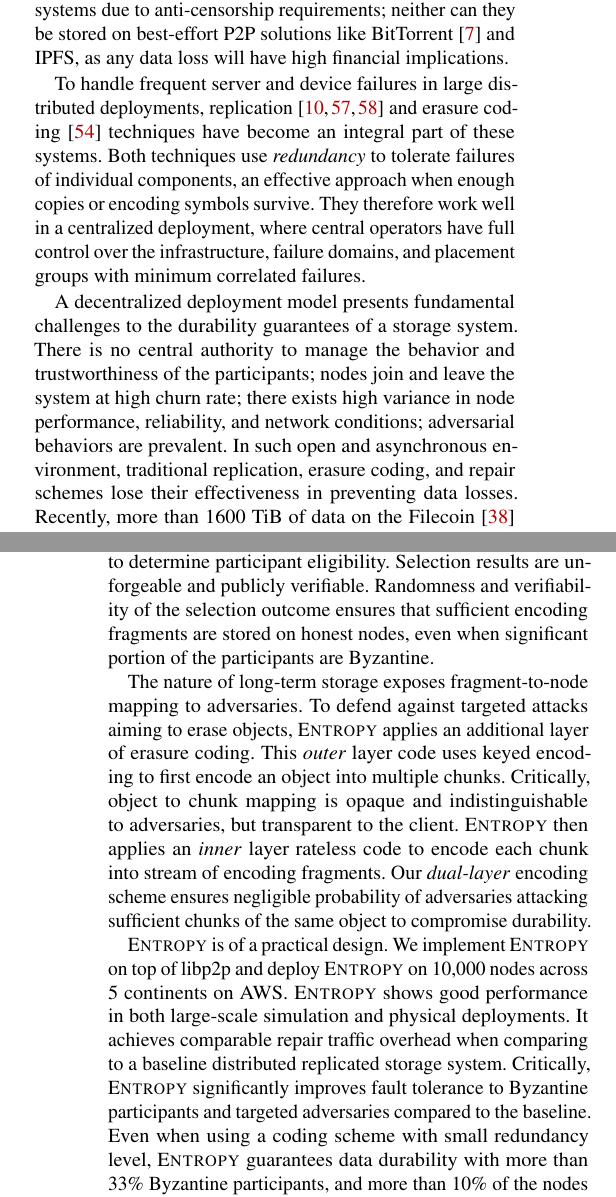
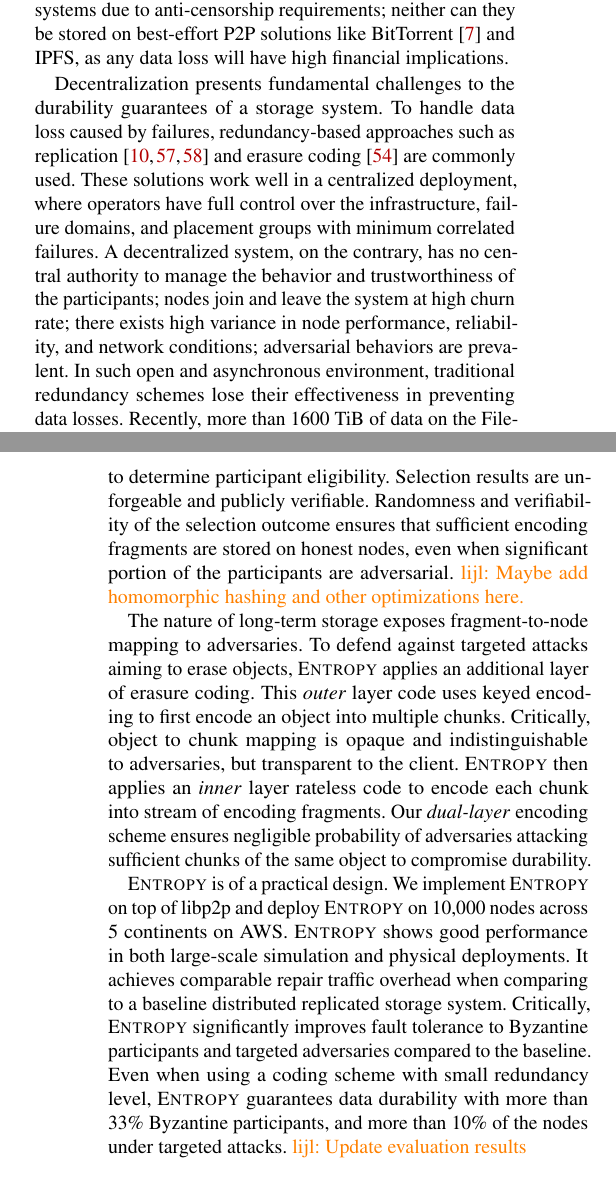
Before and after one commit to sgdxbc/dddht-paper, a LaTeX document (paper.tex, which reads sections/intro.tex): two parts of the columns of pages 1 and 2 of 16, joined at a grey line, cut so that both start at the same text. Compiled offline with pdfLaTeX; a LaTeX package or settings file that is missing is left out.

Commit message:
intro: merge durability challenge into 1 paragraph

```diff
--- a/sections/intro.tex
+++ b/sections/intro.tex
@@ -12,16 +12,14 @@ Ethereum, for instance, holds account records that are worth more than \$233 bil
 Non-fungible tokens (NFT) listed on blockchains such as Solana~\cite{solana}, Polygon~\cite{polygon}, and Arbitrum~\cite{arbitrum} are already worth tens of billions of dollars~\cite{nft_stats} and quickly growing.
 These high-value data cannot be stored on centralized systems due to anti-censorship requirements; neither can they be stored on best-effort P2P solutions like BitTorrent~\cite{bittorrent} and IPFS, as any data loss will have high financial implications.
 
-To handle frequent server and device failures in large distributed deployments, replication~\cite{smr,pb,pbft} and erasure coding~\cite{reed-solomon} techniques have become an integral part of these systems.
-Both techniques use \emph{redundancy} to tolerate failures of individual components, an effective approach when enough copies or encoding symbols survive.
-They therefore work well in a centralized deployment, where central operators have full control over the infrastructure, failure domains, and placement groups with minimum correlated failures.
-
-A decentralized deployment model presents fundamental challenges to the durability guarantees of a storage system.
-There is no central authority to manage the behavior and trustworthiness of the participants;
+Decentralization presents fundamental challenges to the durability guarantees of a storage system.
+To handle data loss caused by failures, redundancy-based approaches such as replication~\cite{smr,pb,pbft} and erasure coding~\cite{reed-solomon} are commonly used.
+These solutions work well in a centralized deployment, where operators have full control over the infrastructure, failure domains, and placement groups with minimum correlated failures.
+A decentralized system, on the contrary, has no central authority to manage the behavior and trustworthiness of the participants;
 nodes join and leave the system at high churn rate;
 there exists high variance in node performance, reliability, and network conditions;
 adversarial behaviors are prevalent.
-In such open and asynchronous environment, traditional replication, erasure coding, and repair schemes lose their effectiveness in preventing data losses.
+In such open and asynchronous environment, traditional redundancy schemes lose their effectiveness in preventing data losses.
 Recently, more than 1600 TiB of data on the Filecoin~\cite{filecoin} network lost all replica copies simultaneously~\cite{filecoin_loss}.
 
 In this work, we propose a new decentralized object storage system, \sys, to address this durability challenge.
@@ -32,14 +30,11 @@ The large number of fragments improves statistical reliability of the object.
 More importantly, it eschews the need for time-sensitive encoding repair --- an impractical requirement in a decentralized network --- and permits repair at a steady average-rate.
 The rateless property of the scheme also facilitates nodes to perform encoding regeneration \emph{independently}, avoiding costly coordination.
 
-%implement Kleroterion, a decentralized node selection service.
-%Kleroterion uses verifiable random function~\cite{vrf} to determine eligibility of participants to store encoding fragments of an object at a virtual time.
 To provide fault tolerate against strong adversaries, \sys applies \emph{verifiable randomness} to select randomly distributed nodes to store encoding fragments.
 The procedure avoids centralization by using verifiable random function~\cite{vrf} to determine participant eligibility.
 Selection results are unforgeable and publicly verifiable.
-Randomness and verifiability of the selection outcome ensures that sufficient encoding fragments are stored on honest nodes, even when significant portion of the participants are Byzantine.
-%even in the presence of active adversarial attacks.
-%\lijl{Maybe add homomorphic hashing and other optimizations here, if there is space and time.}
+Randomness and verifiability of the selection outcome ensures that sufficient encoding fragments are stored on honest nodes, even when significant portion of the participants are adversarial.
+\lijl{Maybe add homomorphic hashing and other optimizations here.}
 
 The nature of long-term storage exposes fragment-to-node mapping to adversaries.
 To defend against targeted attacks aiming to erase objects, \sys applies an additional layer of erasure coding.
@@ -55,3 +50,4 @@ It achieves comparable repair traffic overhead when comparing to a baseline dist
 Critically, \sys significantly improves fault tolerance to Byzantine participants and targeted adversaries compared to the baseline.
 Even when using a coding scheme with small redundancy level, \sys guarantees data durability with more than 33\% Byzantine participants, and more than 10\% of the nodes under targeted attacks.
 %\sys performs data object \store and \query with 1.6x-3.1x lower latency compare to existing decentralized storage, while achieving similar scalability over thousands of peers.
+\lijl{Update evaluation results}
```
